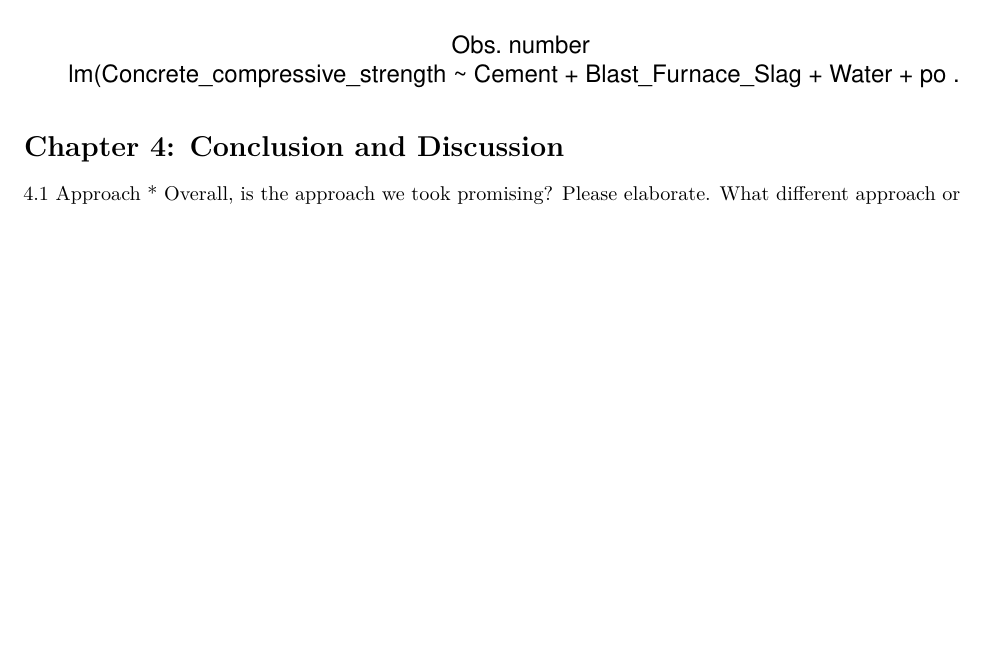
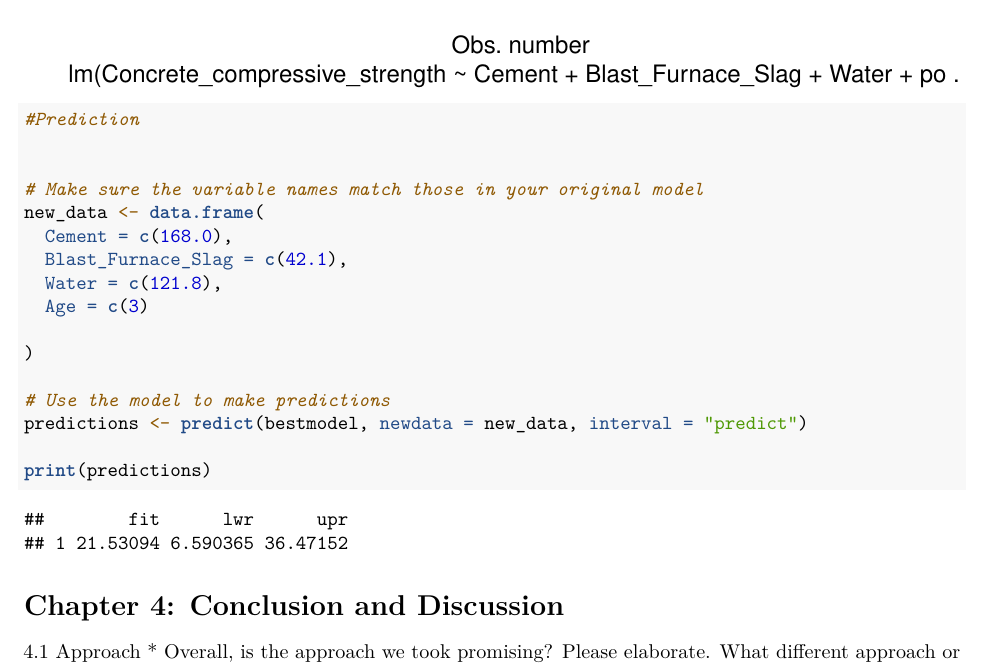
Before and after one commit to Archangelo08/Data-603-Project, an R Markdown document (Data 603 Project.Rmd): part of page 16 of 16, cut so that both start at the same text, the shorter picture padded with empty space. Rendered offline with R 4.5, knitr and Pandoc, then LaTeX, with nearby package versions; some code elsewhere in the file could not run offline.

Commit message:
Made a prediction

````diff
--- a/Data 603 Project.Rmd
+++ b/Data 603 Project.Rmd
@@ -396,6 +396,22 @@ plot(bestmodel, which = 4)
 
 
 ```{r}
+#Prediction
+
+
+# Make sure the variable names match those in your original model
+new_data <- data.frame(
+  Cement = c(168.0),
+  Blast_Furnace_Slag = c(42.1),
+  Water = c(121.8),
+  Age = c(3)
+
+)
+
+# Use the model to make predictions
+predictions <- predict(bestmodel, newdata = new_data, interval = "predict")
+
+print(predictions)
 
 
 ```
````
